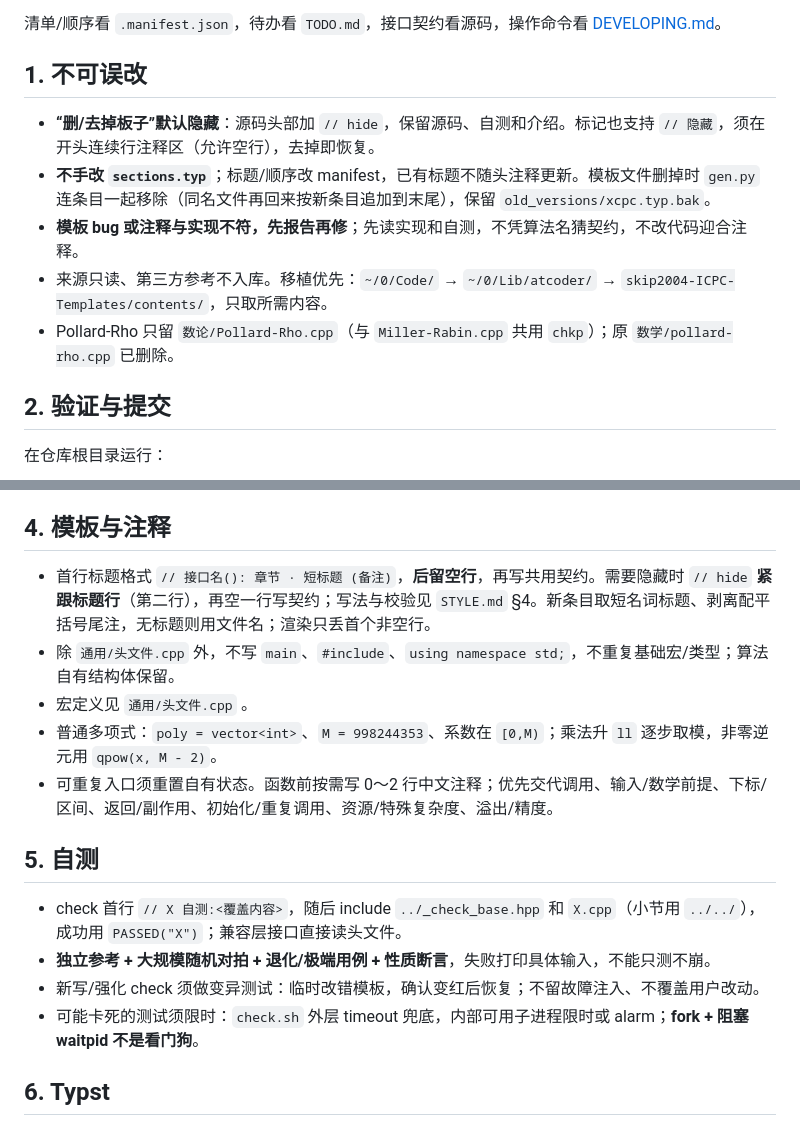
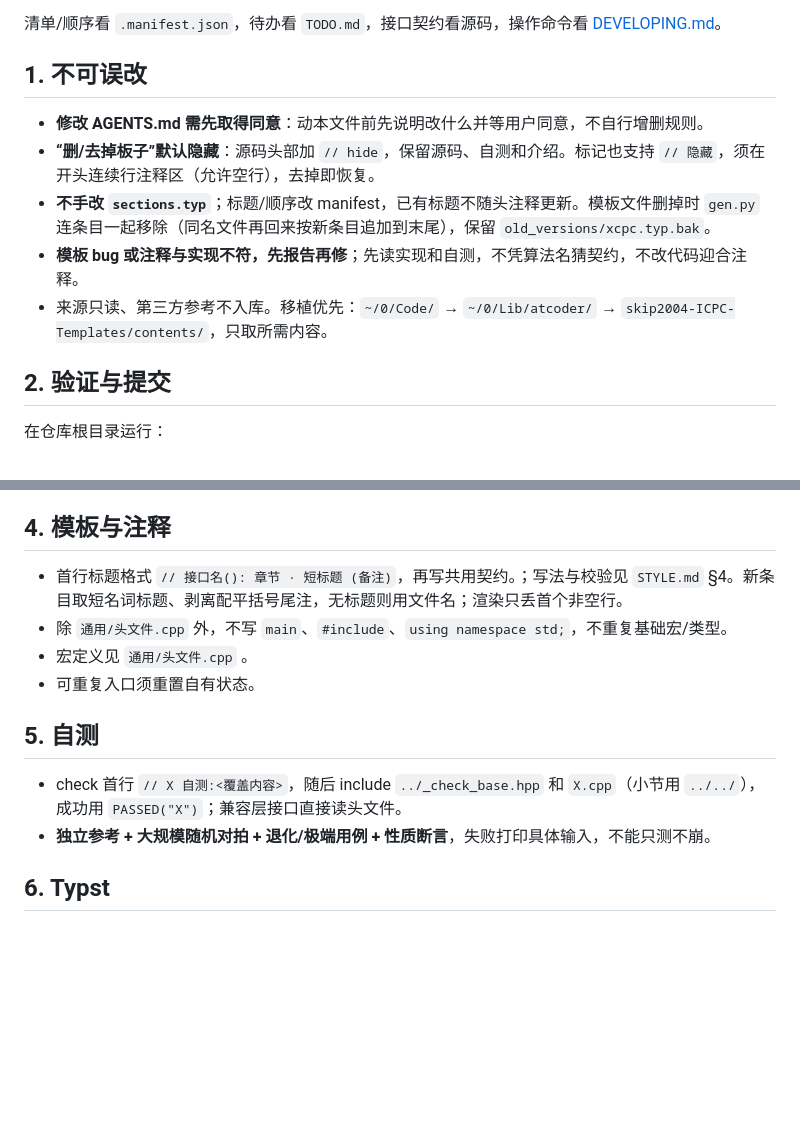
Before and after one commit to Z3O1/xcpc-templates, a Markdown page: AGENTS.md, 2 parts joined by grey strips. Drawn GitHub-style; blank space fills up the shorter version.

Commit message:
文档:AGENTS 增加改本文件需同意的规则并精简冗余条目

```diff
--- a/AGENTS.md
+++ b/AGENTS.md
@@ -4,11 +4,11 @@
 
 ## 1. 不可误改
 
+- **修改 AGENTS.md 需先取得同意**：动本文件前先说明改什么并等用户同意，不自行增删规则。
 - **“删/去掉板子”默认隐藏**：源码头部加 `// hide`，保留源码、自测和介绍。标记也支持 `// 隐藏`，须在开头连续行注释区（允许空行），去掉即恢复。
 - **不手改 `sections.typ`**；标题/顺序改 manifest，已有标题不随头注释更新。模板文件删掉时 `gen.py` 连条目一起移除（同名文件再回来按新条目追加到末尾），保留 `old_versions/xcpc.typ.bak`。
 - **模板 bug 或注释与实现不符，先报告再修**；先读实现和自测，不凭算法名猜契约，不改代码迎合注释。
 - 来源只读、第三方参考不入库。移植优先：`~/0/Code/` → `~/0/Lib/atcoder/` → `skip2004-ICPC-Templates/contents/`，只取所需内容。
-- Pollard-Rho 只留 `数论/Pollard-Rho.cpp`（与 `Miller-Rabin.cpp` 共用 `chkp`）；原 `数学/pollard-rho.cpp` 已删除。
 
 ## 2. 验证与提交
 
@@ -37,18 +37,15 @@ python3 -m unittest discover -s tests # 改生成、构建、选测工具时必
 
 ## 4. 模板与注释
 
-- 首行标题格式 `// 接口名(): 章节 · 短标题 (备注)`，**后留空行**，再写共用契约。需要隐藏时 `// hide` **紧跟标题行**（第二行），再空一行写契约；写法与校验见 `STYLE.md` §4。新条目取短名词标题、剥离配平括号尾注，无标题则用文件名；渲染只丢首个非空行。
-- 除 `通用/头文件.cpp` 外，不写 `main`、`#include`、`using namespace std;`，不重复基础宏/类型；算法自有结构体保留。
+- 首行标题格式 `// 接口名(): 章节 · 短标题 (备注)`，再写共用契约。；写法与校验见 `STYLE.md` §4。新条目取短名词标题、剥离配平括号尾注，无标题则用文件名；渲染只丢首个非空行。
+- 除 `通用/头文件.cpp` 外，不写 `main`、`#include`、`using namespace std;`，不重复基础宏/类型。
 - 宏定义见 `通用/头文件.cpp` 。
-- 普通多项式：`poly = vector<int>`、`M = 998244353`、系数在 `[0,M)`；乘法升 `ll` 逐步取模，非零逆元用 `qpow(x, M - 2)`。
-- 可重复入口须重置自有状态。函数前按需写 0～2 行中文注释；优先交代调用、输入/数学前提、下标/区间、返回/副作用、初始化/重复调用、资源/特殊复杂度、溢出/精度。
+- 可重复入口须重置自有状态。
 
 ## 5. 自测
 
 - check 首行 `// X 自测:<覆盖内容>`，随后 include `../_check_base.hpp` 和 `X.cpp`（小节用 `../../`），成功用 `PASSED("X")`；兼容层接口直接读头文件。
 - **独立参考 + 大规模随机对拍 + 退化/极端用例 + 性质断言**，失败打印具体输入，不能只测不崩。
-- 新写/强化 check 须做变异测试：临时改错模板，确认变红后恢复；不留故障注入、不覆盖用户改动。
-- 可能卡死的测试须限时：`check.sh` 外层 timeout 兜底，内部可用子进程限时或 alarm；**fork + 阻塞 waitpid 不是看门狗**。
 
 ## 6. Typst
 
```
